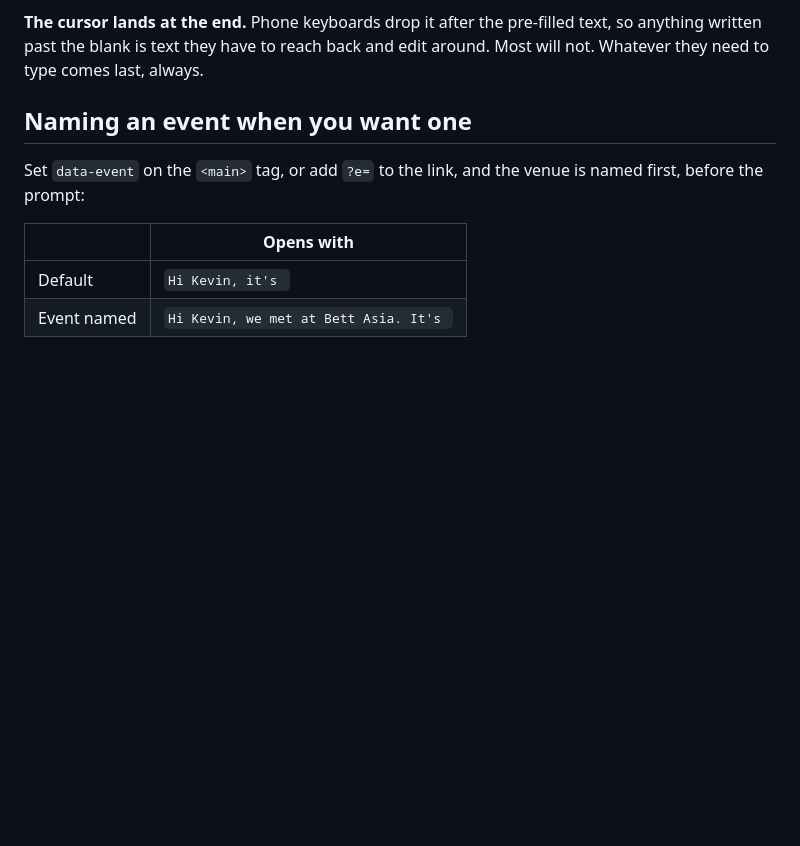
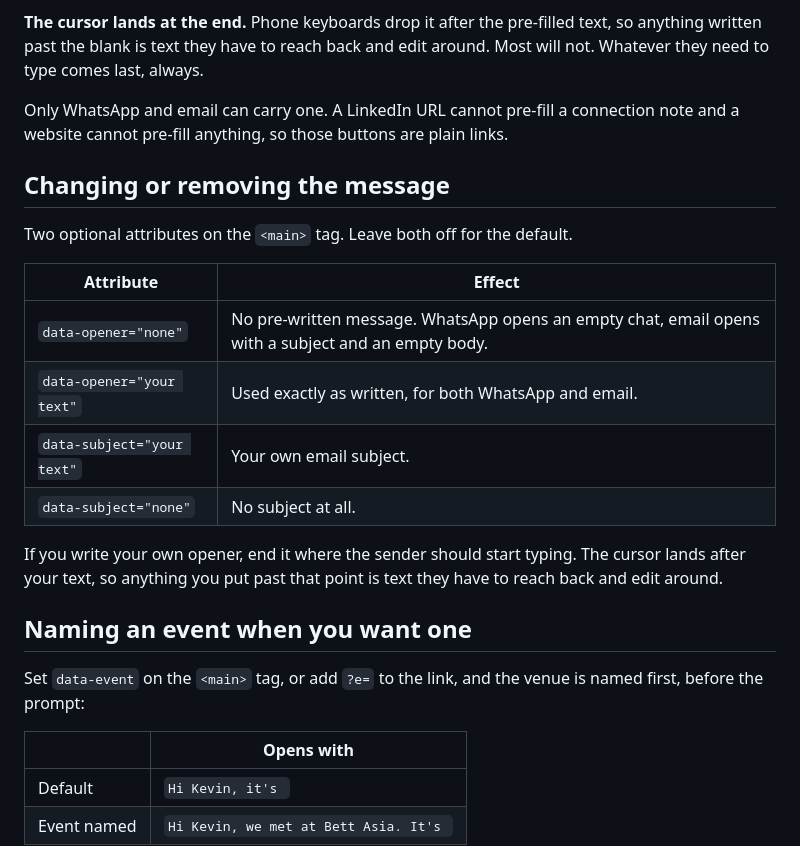
Before and after one commit to kevinfarley-adaptig/adaptig-cards, a Markdown page: README.md, the part around the change. GitHub-like rendering; blank space fills up the shorter version.

Commit message:
Document the message options

```diff
--- a/README.md
+++ b/README.md
@@ -62,6 +62,25 @@ and who they are from. So the opener asks for that and nothing else.
 **The cursor lands at the end.** Phone keyboards drop it after the pre-filled
 text, so anything written past the blank is text they have to reach back and
 edit around. Most will not. Whatever they need to type comes last, always.
+
+Only WhatsApp and email can carry one. A LinkedIn URL cannot pre-fill a
+connection note and a website cannot pre-fill anything, so those buttons are
+plain links.
+
+## Changing or removing the message
+
+Two optional attributes on the `<main>` tag. Leave both off for the default.
+
+| Attribute | Effect |
+|---|---|
+| `data-opener="none"` | No pre-written message. WhatsApp opens an empty chat, email opens with a subject and an empty body. |
+| `data-opener="your text"` | Used exactly as written, for both WhatsApp and email. |
+| `data-subject="your text"` | Your own email subject. |
+| `data-subject="none"` | No subject at all. |
+
+If you write your own opener, end it where the sender should start typing. The
+cursor lands after your text, so anything you put past that point is text they
+have to reach back and edit around.
 
 ## Naming an event when you want one
 
```
